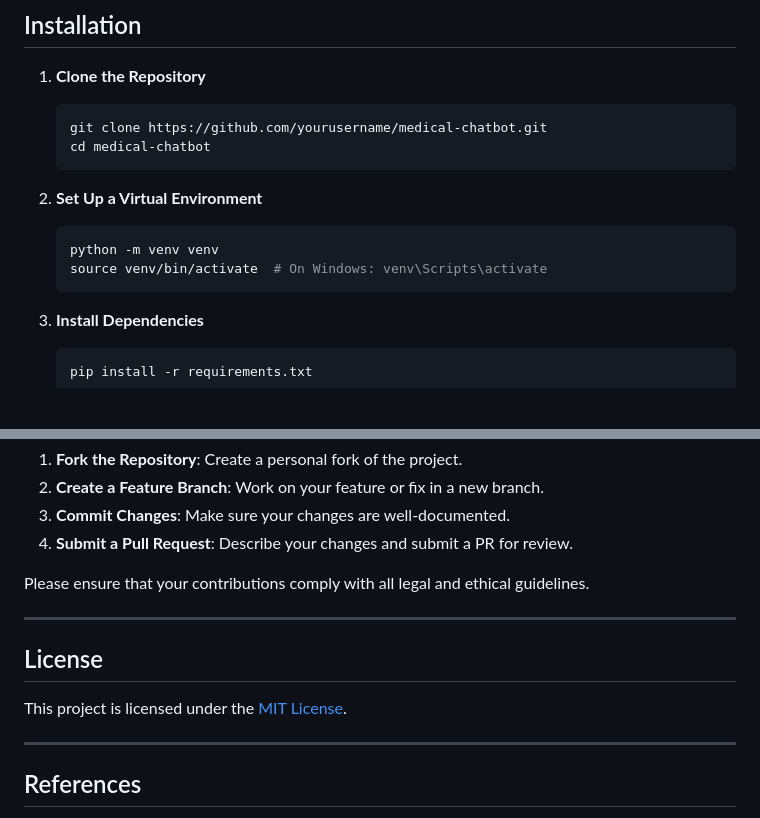
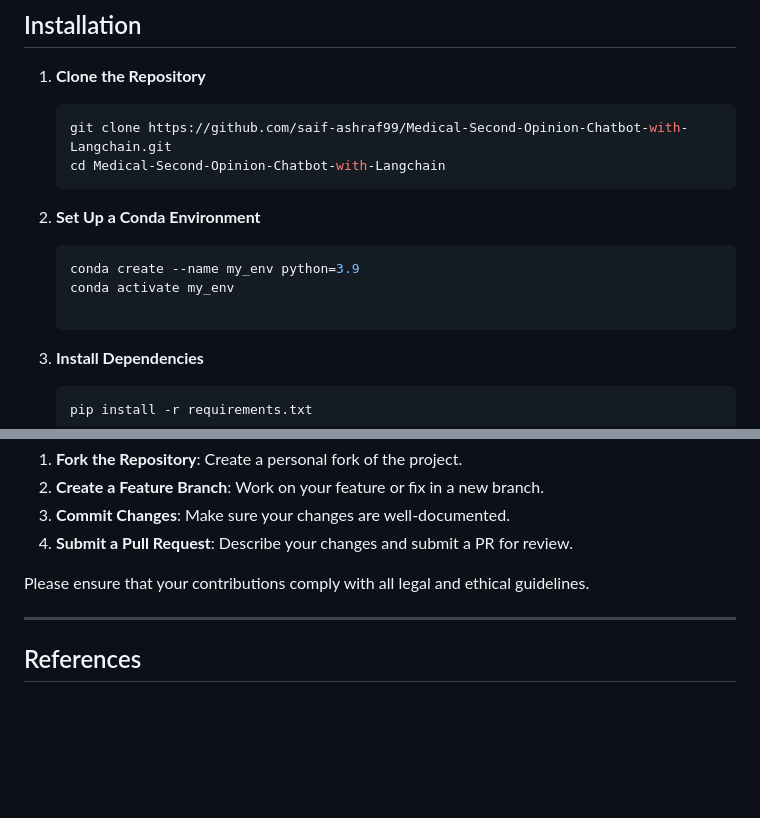
Before and after one commit to saif-ashraf99/Medical-Second-Opinion-Chatbot-with-Langchain, a Markdown page: README.md, 2 parts joined by grey strips. GitHub-like rendering; blank space fills up the shorter version.

````diff
--- a/README.md
+++ b/README.md
@@ -116,14 +116,15 @@ medical-chatbot/
 1. **Clone the Repository**
 
    ```bash
-   git clone https://github.com/yourusername/medical-chatbot.git
-   cd medical-chatbot
+   git clone https://github.com/saif-ashraf99/Medical-Second-Opinion-Chatbot-with-Langchain.git
+   cd Medical-Second-Opinion-Chatbot-with-Langchain
    ```
-2. **Set Up a Virtual Environment**
+2. **Set Up a Conda Environment**
 
    ```bash
-   python -m venv venv
-   source venv/bin/activate  # On Windows: venv\Scripts\activate
+   conda create --name my_env python=3.9
+   conda activate my_env
+
    ```
 3. **Install Dependencies**
 
@@ -246,12 +247,6 @@ Please ensure that your contributions comply with all legal and ethical guidelin
 
 ---
 
-## License
-
-This project is licensed under the [MIT License](LICENSE).
-
----
-
 ## References
 
 - **Flask Documentation**: [https://flask.palletsprojects.com/](https://flask.palletsprojects.com/)
````
